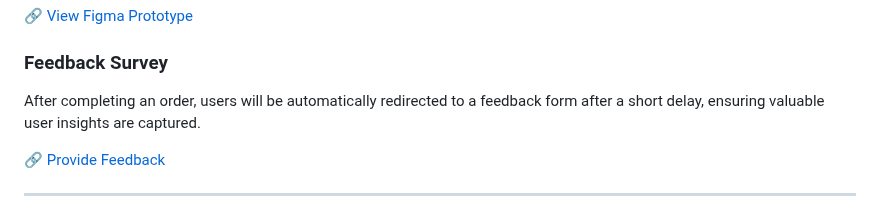
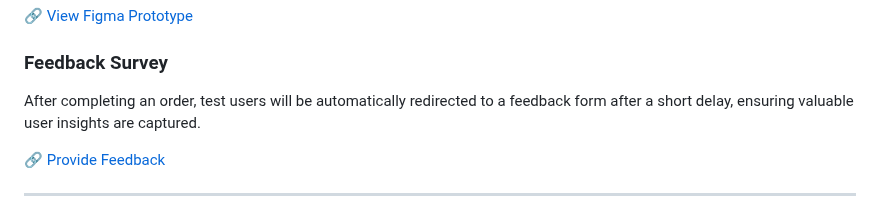
Before and after one commit to silbue98/PRO1000-V24, a Markdown page: Milestone 2/Prototype_Module_4_Exercise.md, the part around the change. Drawn GitHub-style.

```diff
--- a/Milestone 2/Prototype_Module_4_Exercise.md
+++ b/Milestone 2/Prototype_Module_4_Exercise.md
@@ -48,7 +48,7 @@ Explore the interactive prototype and experience the flow of the café's digital
 🔗 [View Figma Prototype](https://www.figma.com/file/W0gSJt9VQK4jPbEfDpLFdr/Cafe?type=design&node-id=0-1&mode=design)
 
 ### Feedback Survey
-After completing an order, users will be automatically redirected to a feedback form after a short delay, ensuring valuable user insights are captured.
+After completing an order, test users will be automatically redirected to a feedback form after a short delay, ensuring valuable user insights are captured.
 
 🔗 [Provide Feedback](https://app.formbricks.com/s/clsupqm980cg2tluwt4oouf7m)
 
```
